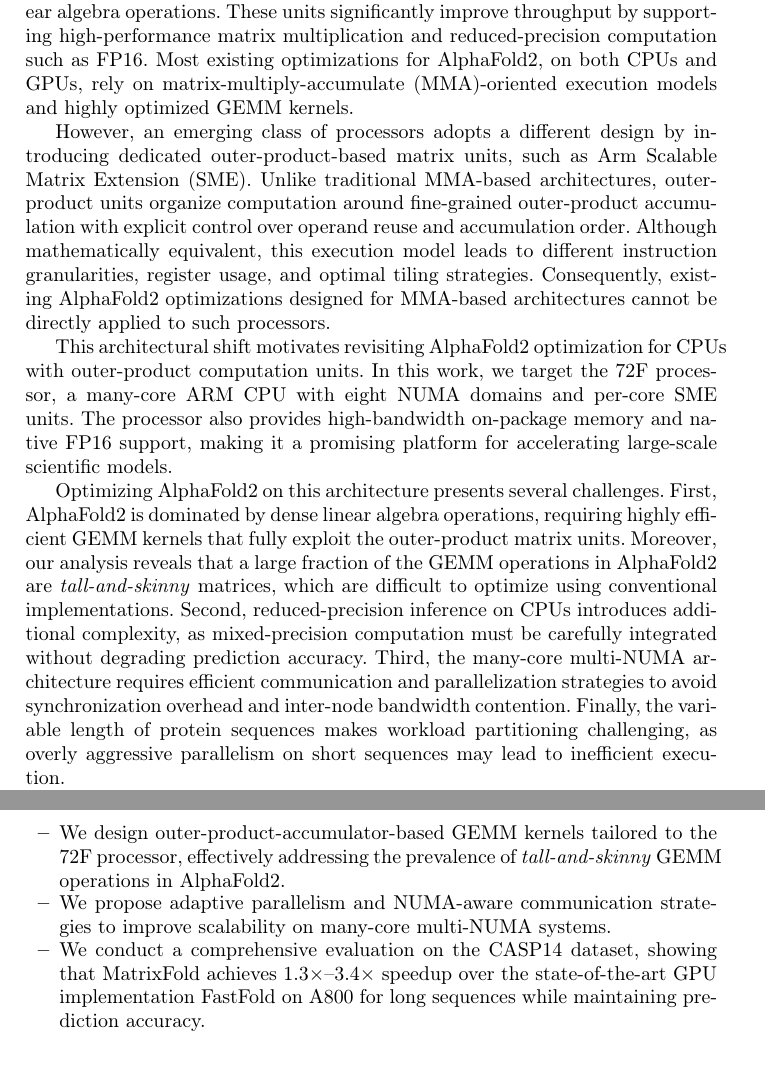
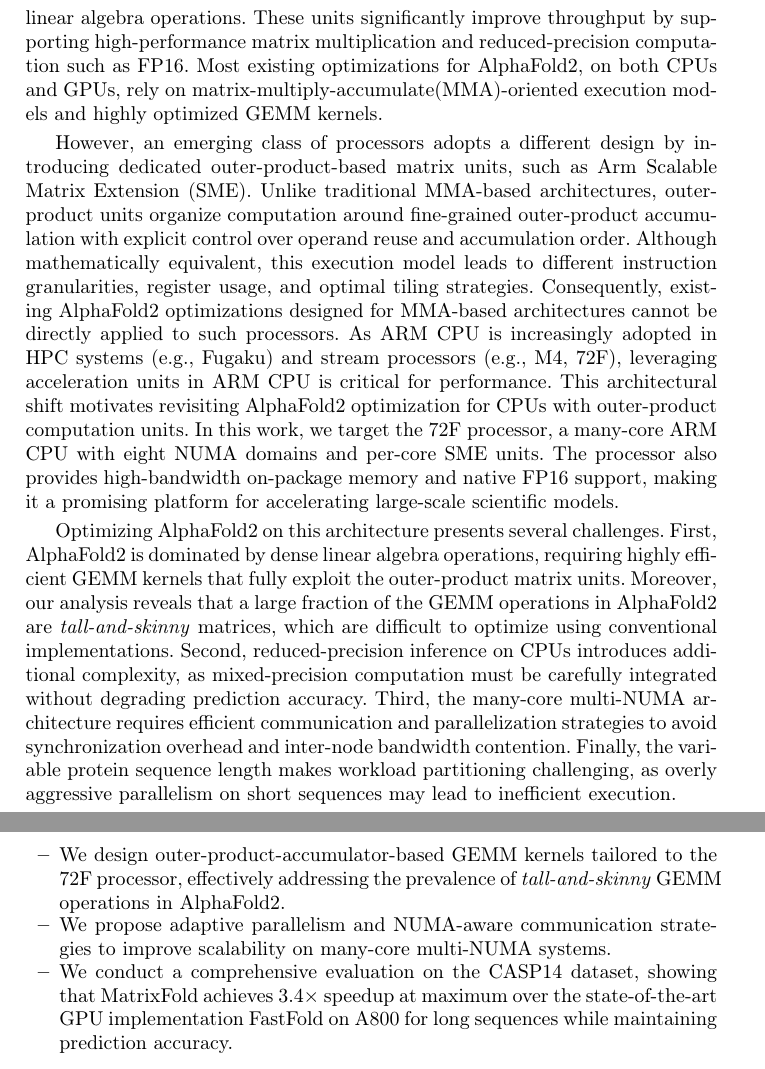
Before and after one commit to kirimiko/AF2-ICPP26-Paper, a LaTeX thesis (main.tex, which reads introduction.tex): two parts of pages 2 and 3 of 14, joined at a grey line, cut so that both start at the same text. Compiled offline with pdfLaTeX.

Commit message:
update intro

```diff
--- a/introduction.tex
+++ b/introduction.tex
@@ -2,13 +2,12 @@
 
 Protein structure prediction is a long-standing challenge in computational biology due to its fundamental importance in understanding biological functions and developing therapeutics~\cite{anfinsen1973principles}. Traditional approaches, including homology modeling and physics-based simulations, have achieved partial success but often suffer from limited accuracy or extremely high computational cost. The release of AlphaFold2~\cite{jumper2021highly,evans2021protein} by DeepMind represents a major breakthrough, achieving near-experimental accuracy in predicting three-dimensional protein structures from amino acid sequences. Despite its success, the practical deployment of AlphaFold2 remains limited by its high computational cost, as a single inference requires substantial hardware resources.
 
-To accelerate deep learning workloads such as AlphaFold2, modern processors increasingly integrate specialized matrix units that efficiently execute dense linear algebra operations. These units significantly improve throughput by supporting high-performance matrix multiplication and reduced-precision computation such as FP16. Most existing optimizations for AlphaFold2, on both CPUs and GPUs, rely on matrix-multiply-accumulate (MMA)-oriented execution models and highly optimized GEMM kernels.
+To accelerate deep learning workloads such as AlphaFold2, modern processors increasingly integrate specialized matrix units that efficiently execute dense linear algebra operations. These units significantly improve throughput by supporting high-performance matrix multiplication and reduced-precision computation such as FP16. Most existing optimizations for AlphaFold2, on both CPUs and GPUs, rely on matrix-multiply-accumulate(MMA)-oriented execution models and highly optimized GEMM kernels.
 
-However, an emerging class of processors adopts a different design by introducing dedicated outer-product-based matrix units, such as Arm Scalable Matrix Extension (SME). Unlike traditional MMA-based architectures, outer-product units organize computation around fine-grained outer-product accumulation with explicit control over operand reuse and accumulation order. Although mathematically equivalent, this execution model leads to different instruction granularities, register usage, and optimal tiling strategies. Consequently, existing AlphaFold2 optimizations designed for MMA-based architectures cannot be directly applied to such processors.
-
+However, an emerging class of processors adopts a different design by introducing dedicated outer-product-based matrix units, such as Arm Scalable Matrix Extension (SME). Unlike traditional MMA-based architectures, outer-product units organize computation around fine-grained outer-product accumulation with explicit control over operand reuse and accumulation order. Although mathematically equivalent, this execution model leads to different instruction granularities, register usage, and optimal tiling strategies. Consequently, existing AlphaFold2 optimizations designed for MMA-based architectures cannot be directly applied to such processors. As ARM CPU is increasingly adopted in HPC systems (e.g., Fugaku) and stream processors (e.g., M4, 72F), leveraging acceleration units in ARM CPU is critical for performance.
 This architectural shift motivates revisiting AlphaFold2 optimization for CPUs with outer-product computation units. In this work, we target the 72F processor, a many-core ARM CPU with eight NUMA domains and per-core SME units. The processor also provides high-bandwidth on-package memory and native FP16 support, making it a promising platform for accelerating large-scale scientific models.
 
-Optimizing AlphaFold2 on this architecture presents several challenges. First, AlphaFold2 is dominated by dense linear algebra operations, requiring highly efficient GEMM kernels that fully exploit the outer-product matrix units. Moreover, our analysis reveals that a large fraction of the GEMM operations in AlphaFold2 are \textit{tall-and-skinny} matrices, which are difficult to optimize using conventional implementations. Second, reduced-precision inference on CPUs introduces additional complexity, as mixed-precision computation must be carefully integrated without degrading prediction accuracy. Third, the many-core multi-NUMA architecture requires efficient communication and parallelization strategies to avoid synchronization overhead and inter-node bandwidth contention. Finally, the variable length of protein sequences makes workload partitioning challenging, as overly aggressive parallelism on short sequences may lead to inefficient execution.
+Optimizing AlphaFold2 on this architecture presents several challenges. First, AlphaFold2 is dominated by dense linear algebra operations, requiring highly efficient GEMM kernels that fully exploit the outer-product matrix units. Moreover, our analysis reveals that a large fraction of the GEMM operations in AlphaFold2 are \textit{tall-and-skinny} matrices, which are difficult to optimize using conventional implementations. Second, reduced-precision inference on CPUs introduces additional complexity, as mixed-precision computation must be carefully integrated without degrading prediction accuracy. Third, the many-core multi-NUMA architecture requires efficient communication and parallelization strategies to avoid synchronization overhead and inter-node bandwidth contention. Finally, the variable protein sequence length makes workload partitioning challenging, as overly aggressive parallelism on short sequences may lead to inefficient execution.
 
 To address these challenges, we present MatrixFold, a highly optimized mixed-precision implementation of AlphaFold2 designed for CPUs with outer-product matrix units. MatrixFold includes a tailored GEMM implementation that efficiently maps AlphaFold2 workloads to SME units, together with mixed-precision inference to reduce computational cost. We further design NUMA-aware communication and adaptive parallelism strategies to efficiently utilize the many-core architecture.
 
@@ -18,7 +17,7 @@
     \item We present MatrixFold, the first mixed-precision implementation of AlphaFold2 inference on a many-core CPU architecture with outer-product matrix units.
     \item We design outer-product-accumulator-based GEMM kernels tailored to the 72F processor, effectively addressing the prevalence of \textit{tall-and-skinny} GEMM operations in AlphaFold2.
     \item We propose adaptive parallelism and NUMA-aware communication strategies to improve scalability on many-core multi-NUMA systems.
-    \item We conduct a comprehensive evaluation on the CASP14 dataset, showing that MatrixFold achieves 1.3$\times$–3.4$\times$ speedup over the state-of-the-art GPU implementation FastFold on A800 for long sequences while maintaining prediction accuracy.
+    \item We conduct a comprehensive evaluation on the CASP14 dataset, showing that MatrixFold achieves 3.4$\times$ speedup at maximum over the state-of-the-art GPU implementation FastFold on A800 for long sequences while maintaining prediction accuracy.
 \end{itemize}
 
 The remainder of this paper is organized as follows. Section~\ref{sec:background} introduces the target architecture 72F CPU. Section~\ref{sec:analysis} presents a detailed bottleneck analysis of AlphaFold2. Section~\ref{sec:optimizations} describes the design and optimizations of MatrixFold. Section~\ref{sec:evaluation} reports the experimental results. Section~\ref{sec:relatedwork} reviews related work, and Section~\ref{sec:conclusion} concludes the paper.
```
